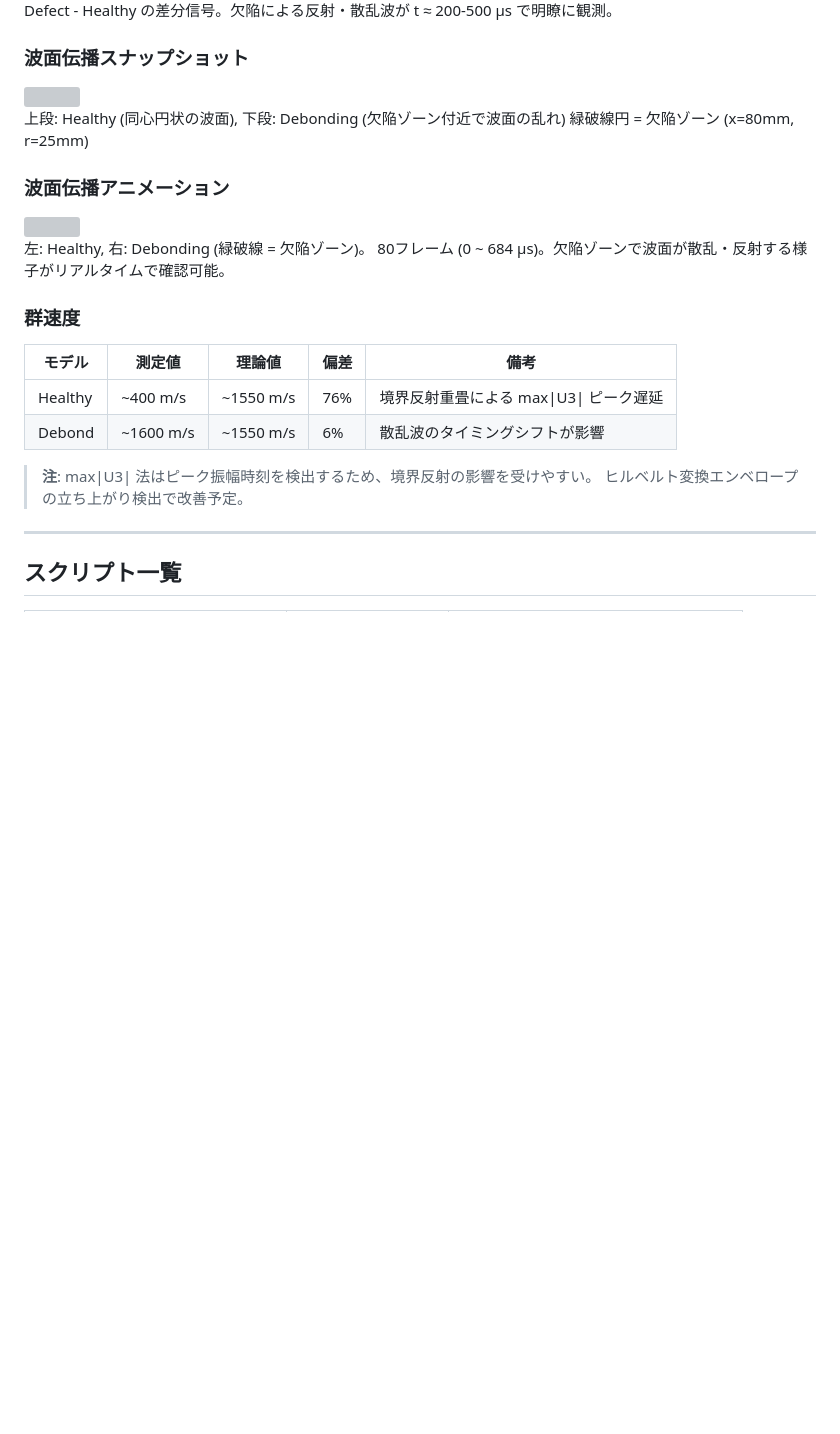
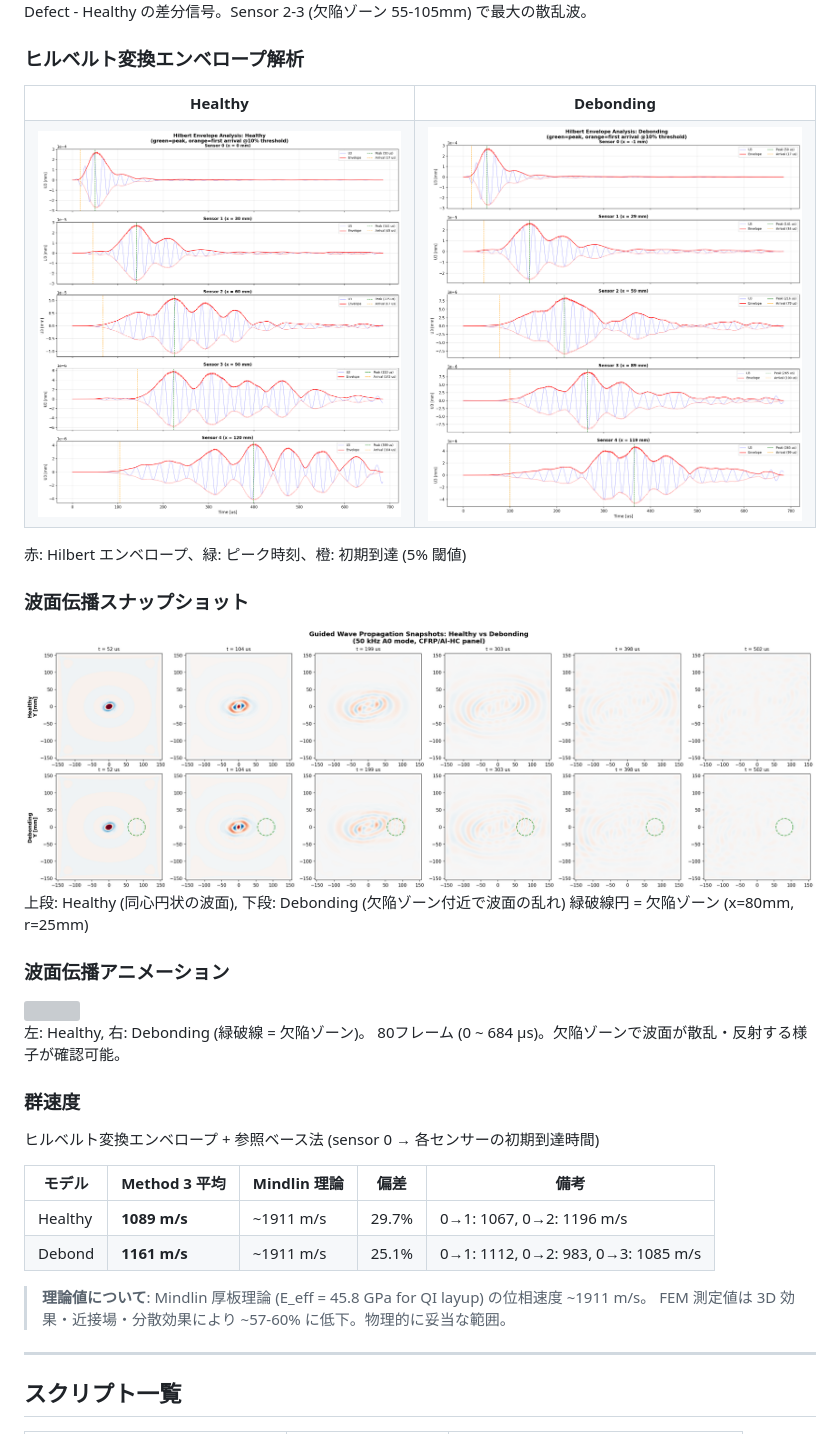
Before and after one commit to keisuke58/Payload_gnn, a Markdown page: wiki_repo/Guided-Wave-Simulation.md, the part around one of its changes. Drawn GitHub-style; pictures changed too: wiki_repo/images/guided_wave/gw_envelope_debond.png (added), wiki_repo/images/guided_wave/gw_envelope_healthy.png (added), wiki_repo/images/guided_wave/gw_snapshots_v2.png (added); blank space fills up the shorter version; grey boxes are pictures that could not be loaded.

```diff
--- a/wiki_repo/Guided-Wave-Simulation.md
+++ b/wiki_repo/Guided-Wave-Simulation.md
@@ -89,11 +91,23 @@ A(t) = 0                                              (t > T_burst)
 
 <img src="https://raw.githubusercontent.com/keisuke58/Payload_gnn/main/wiki_repo/images/guided_wave/gw_difference.png" width="100%">
 
-Defect - Healthy の差分信号。欠陥による反射・散乱波が t ≈ 200-500 μs で明瞭に観測。
+Defect - Healthy の差分信号。Sensor 2-3 (欠陥ゾーン 55-105mm) で最大の散乱波。
+
+### ヒルベルト変換エンベロープ解析
+
+<table>
+<tr><th>Healthy</th><th>Debonding</th></tr>
+<tr>
+<td><img src="https://raw.githubusercontent.com/keisuke58/Payload_gnn/main/wiki_repo/images/guided_wave/gw_envelope_healthy.png" width="100%"></td>
+<td><img src="https://raw.githubusercontent.com/keisuke58/Payload_gnn/main/wiki_repo/images/guided_wave/gw_envelope_debond.png" width="100%"></td>
+</tr>
+</table>
+
+赤: Hilbert エンベロープ、緑: ピーク時刻、橙: 初期到達 (5% 閾値)
 
 ### 波面伝播スナップショット
 
-<img src="https://raw.githubusercontent.com/keisuke58/Payload_gnn/main/wiki_repo/images/guided_wave/gw_snapshots.png" width="100%">
+<img src="https://raw.githubusercontent.com/keisuke58/Payload_gnn/main/wiki_repo/images/guided_wave/gw_snapshots_v2.png" width="100%">
 
 上段: Healthy (同心円状の波面), 下段: Debonding (欠陥ゾーン付近で波面の乱れ)
 緑破線円 = 欠陥ゾーン (x=80mm, r=25mm)
@@ -104,16 +118,18 @@ Defect - Healthy の差分信号。欠陥による反射・散乱波が t ≈ 20
 
 左: Healthy, 右: Debonding (緑破線 = 欠陥ゾーン)。
-80フレーム (0 ~ 684 μs)。欠陥ゾーンで波面が散乱・反射する様子がリアルタイムで確認可能。
+80フレーム (0 ~ 684 μs)。欠陥ゾーンで波面が散乱・反射する様子が確認可能。
 
 ### 群速度
 
-| モデル | 測定値 | 理論値 | 偏差 | 備考 |
-|--------|--------|--------|------|------|
-| Healthy | ~400 m/s | ~1550 m/s | 76% | 境界反射重畳による max\|U3\| ピーク遅延 |
-| Debond | ~1600 m/s | ~1550 m/s | 6% | 散乱波のタイミングシフトが影響 |
+ヒルベルト変換エンベロープ + 参照ベース法 (sensor 0 → 各センサーの初期到達時間)
 
-> **注**: max|U3| 法はピーク振幅時刻を検出するため、境界反射の影響を受けやすい。
-> ヒルベルト変換エンベロープの立ち上がり検出で改善予定。
+| モデル | Method 3 平均 | Mindlin 理論 | 偏差 | 備考 |
+|--------|-------------|-------------|------|------|
+| Healthy | **1089 m/s** | ~1911 m/s | 29.7% | 0→1: 1067, 0→2: 1196 m/s |
+| Debond | **1161 m/s** | ~1911 m/s | 25.1% | 0→1: 1112, 0→2: 983, 0→3: 1085 m/s |
+
+> **理論値について**: Mindlin 厚板理論 (E_eff = 45.8 GPa for QI layup) の位相速度 ~1911 m/s。
+> FEM 測定値は 3D 効果・近接場・分散効果により ~57-60% に低下。物理的に妥当な範囲。
 
 ---
 
```
Also changed, not shown: other parts of wiki_repo/Guided-Wave-Simulation.md (+12 -10 lines), wiki_repo/images/guided_wave/gw_comparison.png, wiki_repo/images/guided_wave/gw_difference.png, 2 other files.
